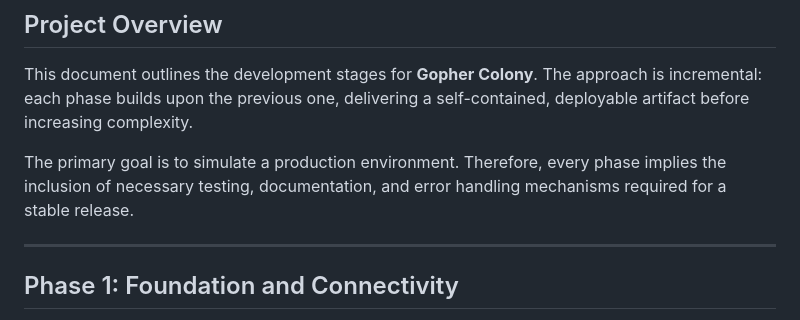
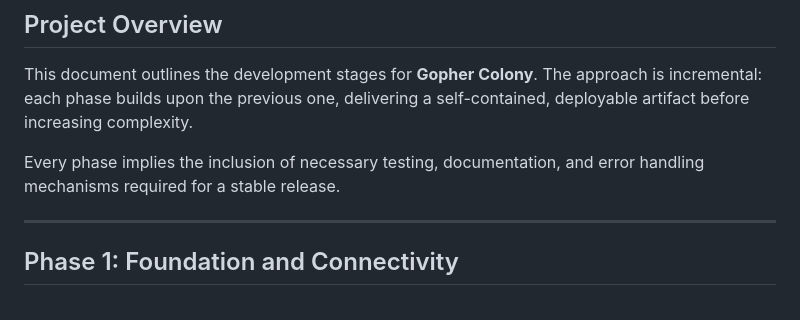
Before and after one commit to juanpabloaj/gopher-colony, a Markdown page: ROADMAP.md, the part around the change. Drawn GitHub-style.

Commit message:
roadmap simplied one line

```diff
--- a/ROADMAP.md
+++ b/ROADMAP.md
@@ -3,7 +3,7 @@
 ## Project Overview
 This document outlines the development stages for **Gopher Colony**. The approach is incremental: each phase builds upon the previous one, delivering a self-contained, deployable artifact before increasing complexity.
 
-The primary goal is to simulate a production environment. Therefore, every phase implies the inclusion of necessary testing, documentation, and error handling mechanisms required for a stable release.
+Every phase implies the inclusion of necessary testing, documentation, and error handling mechanisms required for a stable release.
 
 ---
 
```
